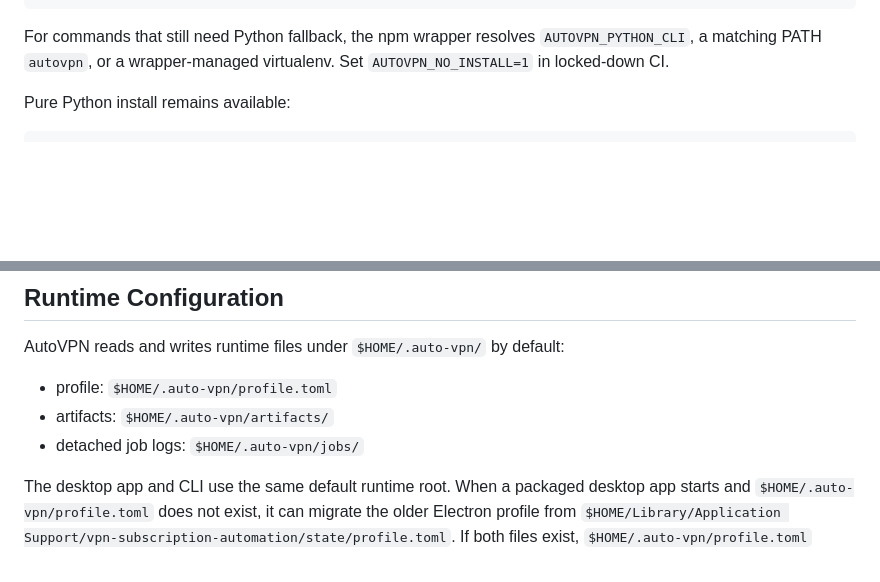
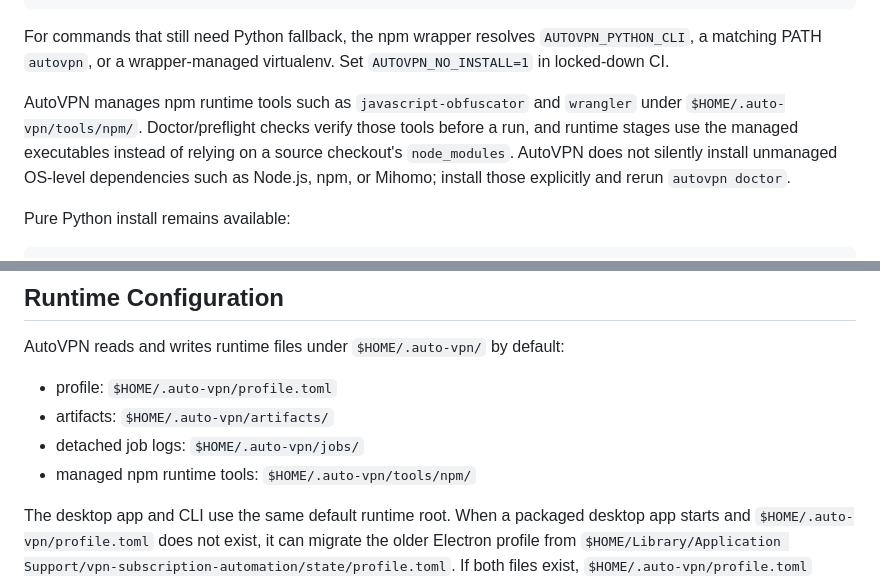
Before and after one commit to SwimmingLiu/auto-vpn, a Markdown page: README.md, 2 parts joined by grey strips. Rendered like a GitHub page; blank space fills up the shorter version.

Commit message:
docs: explain managed runtime tools

````diff
--- a/README.md
+++ b/README.md
@@ -69,6 +69,13 @@ AUTOVPN_BACKEND=python autovpn run --project-root /opt/autovpn/vpn-subscription-
 ```
 
 For commands that still need Python fallback, the npm wrapper resolves `AUTOVPN_PYTHON_CLI`, a matching PATH `autovpn`, or a wrapper-managed virtualenv. Set `AUTOVPN_NO_INSTALL=1` in locked-down CI.
+
+AutoVPN manages npm runtime tools such as `javascript-obfuscator` and `wrangler`
+under `$HOME/.auto-vpn/tools/npm/`. Doctor/preflight checks verify those tools
+before a run, and runtime stages use the managed executables instead of relying
+on a source checkout's `node_modules`. AutoVPN does not silently install
+unmanaged OS-level dependencies such as Node.js, npm, or Mihomo; install those
+explicitly and rerun `autovpn doctor`.
 
 Pure Python install remains available:
 
@@ -145,6 +152,7 @@ AutoVPN reads and writes runtime files under `$HOME/.auto-vpn/` by default:
 - profile: `$HOME/.auto-vpn/profile.toml`
 - artifacts: `$HOME/.auto-vpn/artifacts/`
 - detached job logs: `$HOME/.auto-vpn/jobs/`
+- managed npm runtime tools: `$HOME/.auto-vpn/tools/npm/`
 
 The desktop app and CLI use the same default runtime root. When a packaged
 desktop app starts and `$HOME/.auto-vpn/profile.toml` does not exist, it can
````
Also changed, not shown: docs/headless-agent/linux-headless-guide.md (+12 -5 lines).
